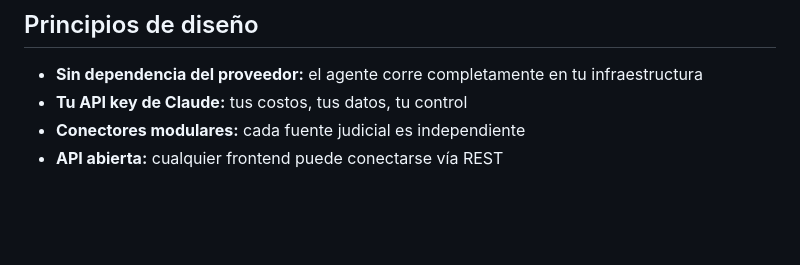
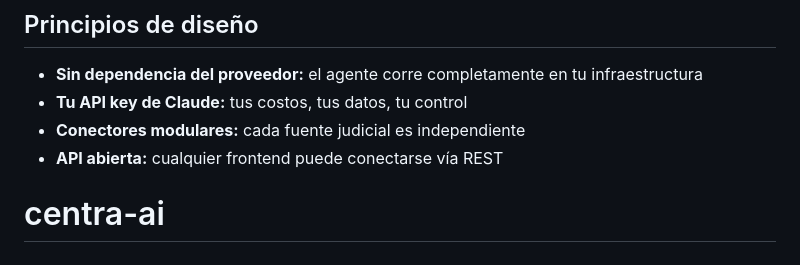
Before and after one commit to centra-agentes/centra-ai, a Markdown page: README.md, the part around the change. Rendered like a GitHub page; blank space fills up the shorter version.

```diff
--- a/README.md
+++ b/README.md
@@ -111,3 +111,4 @@ Cada conector judicial es un módulo independiente. Cuando Rama Judicial cambie
 - **Tu API key de Claude:** tus costos, tus datos, tu control
 - **Conectores modulares:** cada fuente judicial es independiente
 - **API abierta:** cualquier frontend puede conectarse vía REST
+# centra-ai
```
